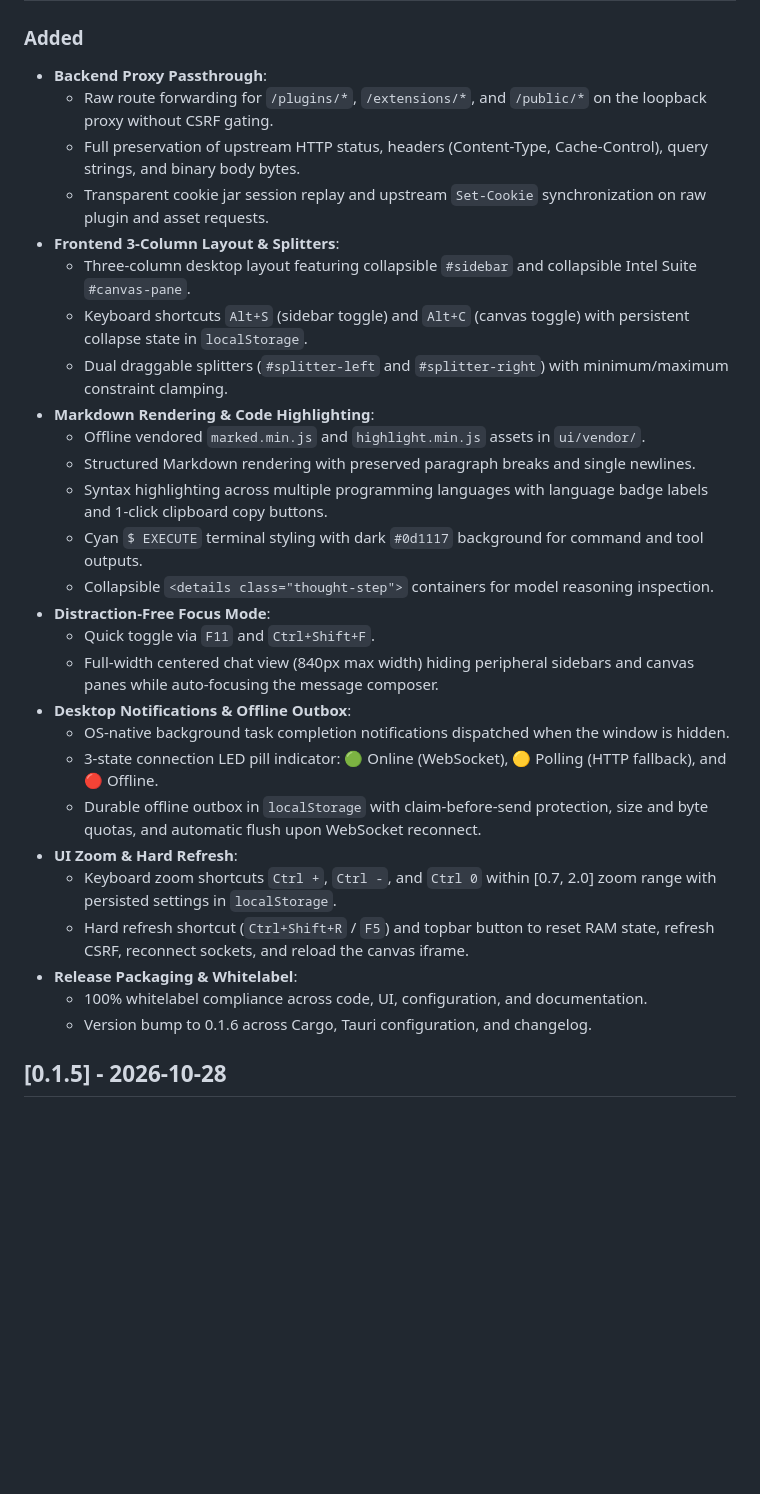
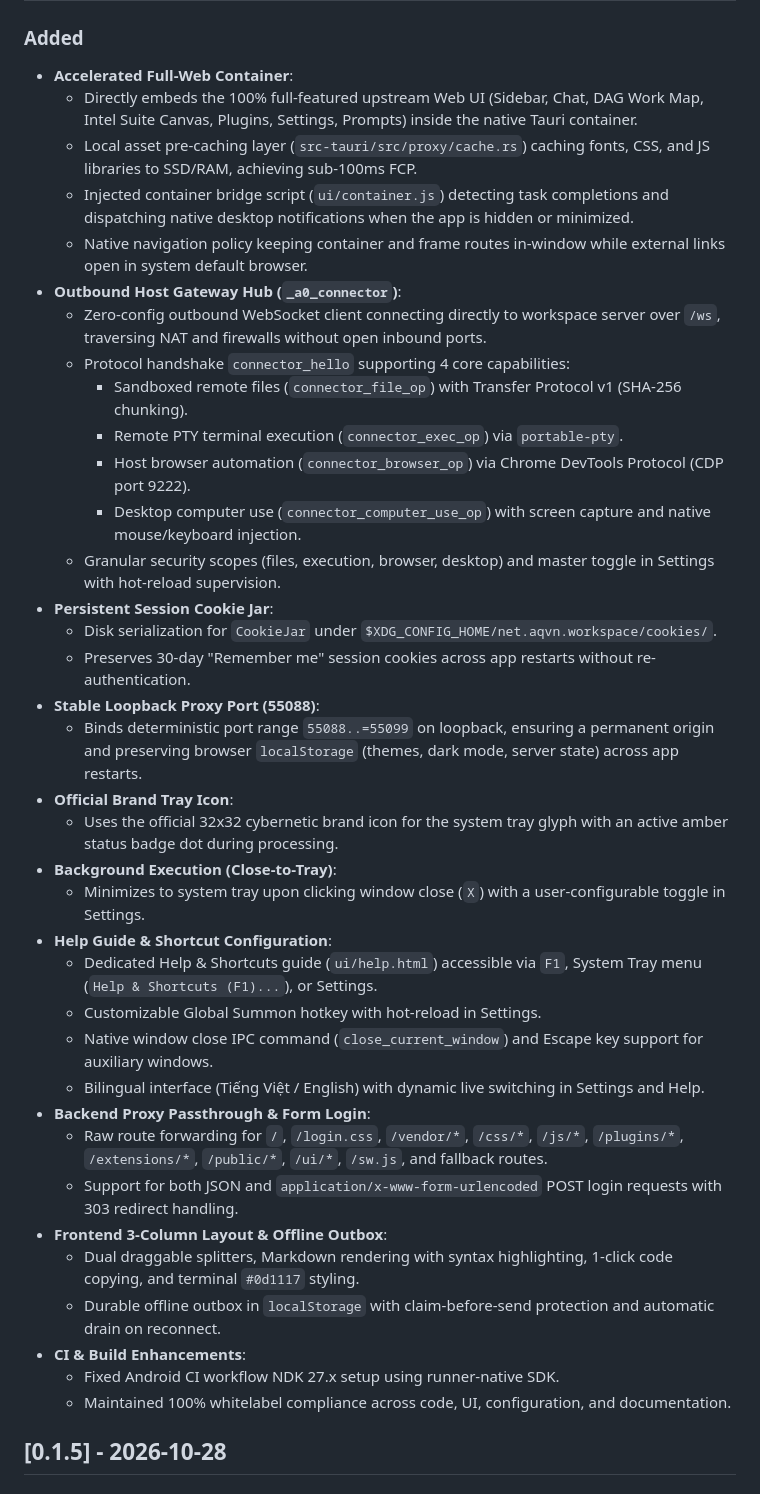
Before and after one commit to babim/aqvn-ai-launcher, a Markdown page: CHANGELOG.md, the part around one of its changes. GitHub-like rendering; blank space fills up the shorter version.

Commit message:
docs(changelog): document v0.1.6 release with web container, gateway hub, and UI polish

```diff
--- a/CHANGELOG.md
+++ b/CHANGELOG.md
@@ -9,32 +9,41 @@ and this project adheres to [Semantic Versioning](https://semver.org/spec/v2.0.0
 
 ### Added
-- **Backend Proxy Passthrough**:
-  - Raw route forwarding for `/plugins/*`, `/extensions/*`, and `/public/*` on the loopback proxy without CSRF gating.
-  - Full preservation of upstream HTTP status, headers (Content-Type, Cache-Control), query strings, and binary body bytes.
-  - Transparent cookie jar session replay and upstream `Set-Cookie` synchronization on raw plugin and asset requests.
-- **Frontend 3-Column Layout & Splitters**:
-  - Three-column desktop layout featuring collapsible `#sidebar` and collapsible Intel Suite `#canvas-pane`.
-  - Keyboard shortcuts `Alt+S` (sidebar toggle) and `Alt+C` (canvas toggle) with persistent collapse state in `localStorage`.
-  - Dual draggable splitters (`#splitter-left` and `#splitter-right`) with minimum/maximum constraint clamping.
-- **Markdown Rendering & Code Highlighting**:
-  - Offline vendored `marked.min.js` and `highlight.min.js` assets in `ui/vendor/`.
-  - Structured Markdown rendering with preserved paragraph breaks and single newlines.
-  - Syntax highlighting across multiple programming languages with language badge labels and 1-click clipboard copy buttons.
-  - Cyan `$ EXECUTE` terminal styling with dark `#0d1117` background for command and tool outputs.
-  - Collapsible `<details class="thought-step">` containers for model reasoning inspection.
-- **Distraction-Free Focus Mode**:
-  - Quick toggle via `F11` and `Ctrl+Shift+F`.
-  - Full-width centered chat view (840px max width) hiding peripheral sidebars and canvas panes while auto-focusing the message composer.
-- **Desktop Notifications & Offline Outbox**:
-  - OS-native background task completion notifications dispatched when the window is hidden.
-  - 3-state connection LED pill indicator: 🟢 Online (WebSocket), 🟡 Polling (HTTP fallback), and 🔴 Offline.
-  - Durable offline outbox in `localStorage` with claim-before-send protection, size and byte quotas, and automatic flush upon WebSocket reconnect.
-- **UI Zoom & Hard Refresh**:
-  - Keyboard zoom shortcuts `Ctrl +`, `Ctrl -`, and `Ctrl 0` within [0.7, 2.0] zoom range with persisted settings in `localStorage`.
-  - Hard refresh shortcut (`Ctrl+Shift+R` / `F5`) and topbar button to reset RAM state, refresh CSRF, reconnect sockets, and reload the canvas iframe.
-- **Release Packaging & Whitelabel**:
-  - 100% whitelabel compliance across code, UI, configuration, and documentation.
-  - Version bump to 0.1.6 across Cargo, Tauri configuration, and changelog.
+- **Accelerated Full-Web Container**:
+  - Directly embeds the 100% full-featured upstream Web UI (Sidebar, Chat, DAG Work Map, Intel Suite Canvas, Plugins, Settings, Prompts) inside the native Tauri container.
+  - Local asset pre-caching layer (`src-tauri/src/proxy/cache.rs`) caching fonts, CSS, and JS libraries to SSD/RAM, achieving sub-100ms FCP.
+  - Injected container bridge script (`ui/container.js`) detecting task completions and dispatching native desktop notifications when the app is hidden or minimized.
+  - Native navigation policy keeping container and frame routes in-window while external links open in system default browser.
+- **Outbound Host Gateway Hub (`_a0_connector`)**:
+  - Zero-config outbound WebSocket client connecting directly to workspace server over `/ws`, traversing NAT and firewalls without open inbound ports.
+  - Protocol handshake `connector_hello` supporting 4 core capabilities:
+    * Sandboxed remote files (`connector_file_op`) with Transfer Protocol v1 (SHA-256 chunking).
+    * Remote PTY terminal execution (`connector_exec_op`) via `portable-pty`.
+    * Host browser automation (`connector_browser_op`) via Chrome DevTools Protocol (CDP port 9222).
+    * Desktop computer use (`connector_computer_use_op`) with screen capture and native mouse/keyboard injection.
+  - Granular security scopes (files, execution, browser, desktop) and master toggle in Settings with hot-reload supervision.
+- **Persistent Session Cookie Jar**:
+  - Disk serialization for `CookieJar` under `$XDG_CONFIG_HOME/net.aqvn.workspace/cookies/`.
+  - Preserves 30-day "Remember me" session cookies across app restarts without re-authentication.
+- **Stable Loopback Proxy Port (55088)**:
+  - Binds deterministic port range `55088..=55099` on loopback, ensuring a permanent origin and preserving browser `localStorage` (themes, dark mode, server state) across app restarts.
+- **Official Brand Tray Icon**:
+  - Uses the official 32x32 cybernetic brand icon for the system tray glyph with an active amber status badge dot during processing.
+- **Background Execution (Close-to-Tray)**:
+  - Minimizes to system tray upon clicking window close (`X`) with a user-configurable toggle in Settings.
+- **Help Guide & Shortcut Configuration**:
+  - Dedicated Help & Shortcuts guide (`ui/help.html`) accessible via `F1`, System Tray menu (`Help & Shortcuts (F1)...`), or Settings.
+  - Customizable Global Summon hotkey with hot-reload in Settings.
+  - Native window close IPC command (`close_current_window`) and Escape key support for auxiliary windows.
+  - Bilingual interface (Tiếng Việt / English) with dynamic live switching in Settings and Help.
+- **Backend Proxy Passthrough & Form Login**:
+  - Raw route forwarding for `/`, `/login.css`, `/vendor/*`, `/css/*`, `/js/*`, `/plugins/*`, `/extensions/*`, `/public/*`, `/ui/*`, `/sw.js`, and fallback routes.
+  - Support for both JSON and `application/x-www-form-urlencoded` POST login requests with 303 redirect handling.
+- **Frontend 3-Column Layout & Offline Outbox**:
+  - Dual draggable splitters, Markdown rendering with syntax highlighting, 1-click code copying, and terminal `#0d1117` styling.
+  - Durable offline outbox in `localStorage` with claim-before-send protection and automatic drain on reconnect.
+- **CI & Build Enhancements**:
+  - Fixed Android CI workflow NDK 27.x setup using runner-native SDK.
+  - Maintained 100% whitelabel compliance across code, UI, configuration, and documentation.
 
 ## [0.1.5] - 2026-10-28
 
```
Also changed, not shown: other parts of CHANGELOG.md (+1 -1 lines).
